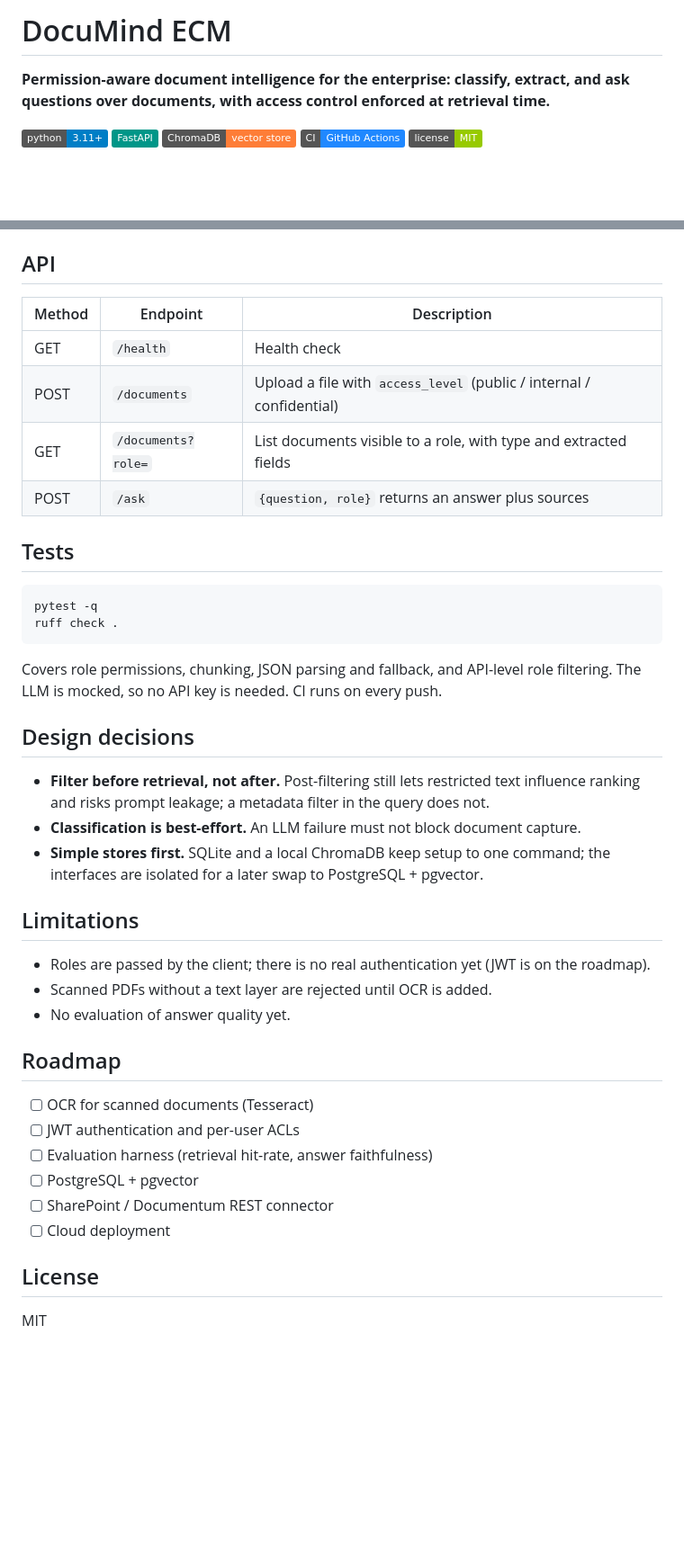
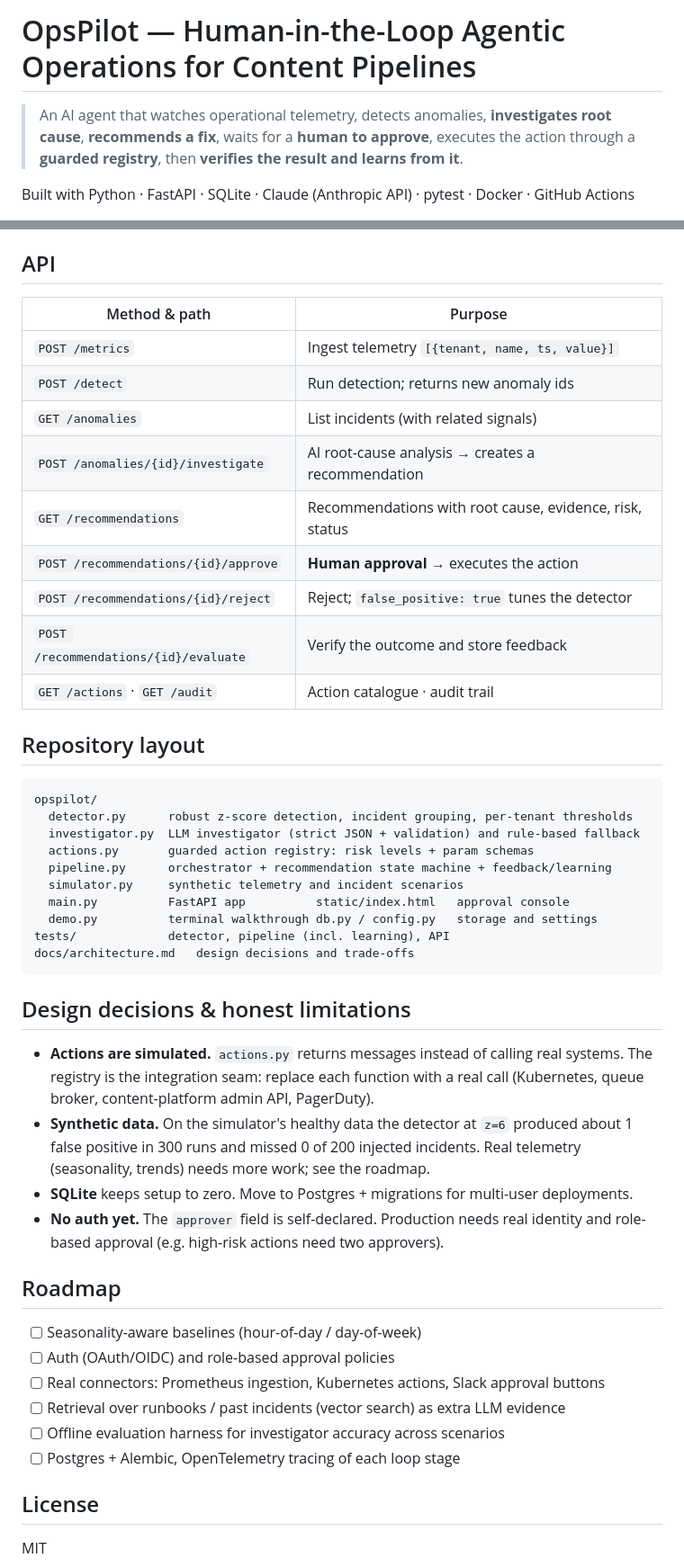
Before and after one commit to teresaangeline/DocuMind-ECM---Permission-aware-document-intelligence-for-the-enterprise, a Markdown page: README.md, 2 parts joined by grey strips. Shown at 90% size. Rendered like a GitHub page; badges without logos; blank space fills up the shorter version.

````diff
--- a/README.md
+++ b/README.md
@@ -1,6 +1,6 @@
-# DocuMind ECM
+# OpsPilot — Human-in-the-Loop Agentic Operations for Content Pipelines
 
-**Permission-aware document intelligence for the enterprise: classify, extract, and ask questions over documents, with access control enforced at retrieval time.**
+> An AI agent that watches operational telemetry, detects anomalies, **investigates root cause**, **recommends a fix**, waits for a **human to approve**, executes the action through a **guarded registry**, then **verifies the result and learns from it**.
 
-![Python](https://img.shields.io/badge/python-3.11+-blue) ![FastAPI](https://img.shields.io/badge/FastAPI-009688) ![ChromaDB](https://img.shields.io/badge/ChromaDB-vector%20store-orange) ![CI](https://img.shields.io/badge/CI-GitHub%20Actions-2088FF) ![License](https://img.shields.io/badge/license-MIT-green)
+Built with Python · FastAPI · SQLite · Claude (Anthropic API) · pytest · Docker · GitHub Actions
 
@@ -78,42 +81,48 @@ Or: `docker compose up --build`
 
 ## API
 
-| Method | Endpoint | Description |
-|---|---|---|
-| GET | `/health` | Health check |
-| POST | `/documents` | Upload a file with `access_level` (public / internal / confidential) |
-| GET | `/documents?role=` | List documents visible to a role, with type and extracted fields |
-| POST | `/ask` | `{question, role}` returns an answer plus sources |
+| Method & path | Purpose |
+|---|---|
+| `POST /metrics` | Ingest telemetry `[{tenant, name, ts, value}]` |
+| `POST /detect` | Run detection; returns new anomaly ids |
+| `GET /anomalies` | List incidents (with related signals) |
+| `POST /anomalies/{id}/investigate` | AI root-cause analysis → creates a recommendation |
+| `GET /recommendations` | Recommendations with root cause, evidence, risk, status |
+| `POST /recommendations/{id}/approve` | **Human approval** → executes the action |
+| `POST /recommendations/{id}/reject` | Reject; `false_positive: true` tunes the detector |
+| `POST /recommendations/{id}/evaluate` | Verify the outcome and store feedback |
+| `GET /actions` · `GET /audit` | Action catalogue · audit trail |
 
-## Tests
+## Repository layout
 
-```bash
-pytest -q
-ruff check .
+```
+opspilot/
+  detector.py      robust z-score detection, incident grouping, per-tenant thresholds
+  investigator.py  LLM investigator (strict JSON + validation) and rule-based fallback
+  actions.py       guarded action registry: risk levels + param schemas
+  pipeline.py      orchestrator + recommendation state machine + feedback/learning
+  simulator.py     synthetic telemetry and incident scenarios
+  main.py          FastAPI app          static/index.html   approval console
+  demo.py          terminal walkthrough db.py / config.py   storage and settings
+tests/             detector, pipeline (incl. learning), API
+docs/architecture.md   design decisions and trade-offs
 ```
 
-Covers role permissions, chunking, JSON parsing and fallback, and API-level role filtering. The LLM is mocked, so no API key is needed. CI runs on every push.
+## Design decisions & honest limitations
 
-## Design decisions
-
-- **Filter before retrieval, not after.** Post-filtering still lets restricted text influence ranking and risks prompt leakage; a metadata filter in the query does not.
-- **Classification is best-effort.** An LLM failure must not block document capture.
-- **Simple stores first.** SQLite and a local ChromaDB keep setup to one command; the interfaces are isolated for a later swap to PostgreSQL + pgvector.
-
-## Limitations
-
-- Roles are passed by the client; there is no real authentication yet (JWT is on the roadmap).
-- Scanned PDFs without a text layer are rejected until OCR is added.
-- No evaluation of answer quality yet.
+- **Actions are simulated.** `actions.py` returns messages instead of calling real systems. The registry is the integration seam: replace each function with a real call (Kubernetes, queue broker, content-platform admin API, PagerDuty).
+- **Synthetic data.** On the simulator's healthy data the detector at `z=6` produced about 1 false positive in 300 runs and missed 0 of 200 injected incidents. Real telemetry (seasonality, trends) needs more work; see the roadmap.
+- **SQLite** keeps setup to zero. Move to Postgres + migrations for multi-user deployments.
+- **No auth yet.** The `approver` field is self-declared. Production needs real identity and role-based approval (e.g. high-risk actions need two approvers).
 
 ## Roadmap
 
-- [ ] OCR for scanned documents (Tesseract)
-- [ ] JWT authentication and per-user ACLs
-- [ ] Evaluation harness (retrieval hit-rate, answer faithfulness)
-- [ ] PostgreSQL + pgvector
-- [ ] SharePoint / Documentum REST connector
-- [ ] Cloud deployment
+- [ ] Seasonality-aware baselines (hour-of-day / day-of-week)
+- [ ] Auth (OAuth/OIDC) and role-based approval policies
+- [ ] Real connectors: Prometheus ingestion, Kubernetes actions, Slack approval buttons
+- [ ] Retrieval over runbooks / past incidents (vector search) as extra LLM evidence
+- [ ] Offline evaluation harness for investigator accuracy across scenarios
+- [ ] Postgres + Alembic, OpenTelemetry tracing of each loop stage
 
 ## License
 
````
Also changed, not shown: other parts of README.md (+62 -59 lines).
